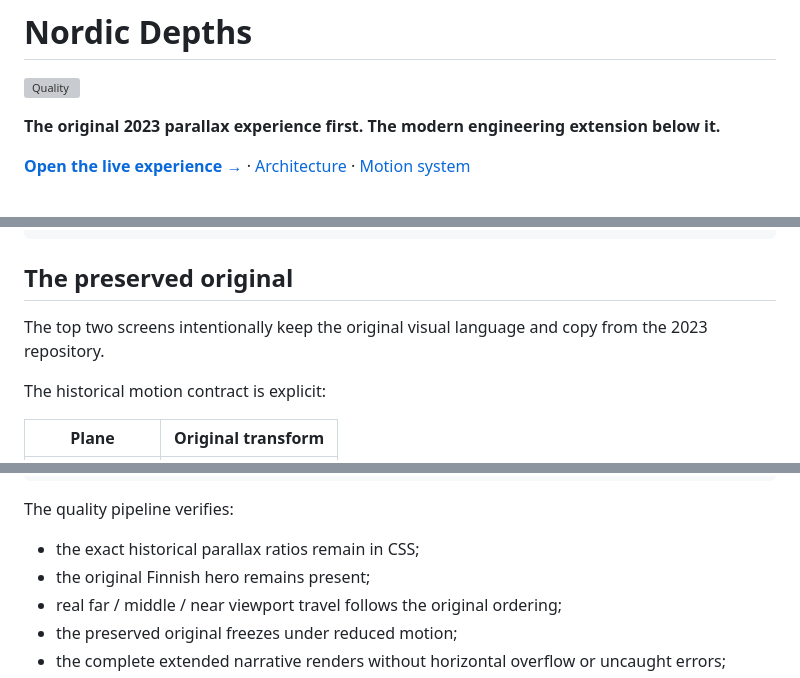
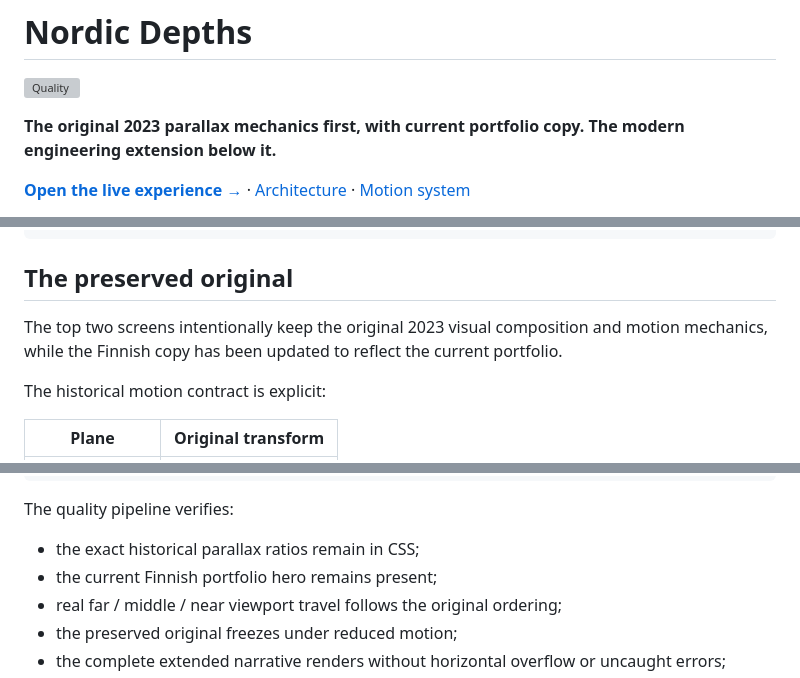
Before and after one commit to MykolaDotsenko/Parallax-effect, a Markdown page: README.md, 3 parts joined by grey strips. GitHub-like rendering; grey boxes are pictures that could not be loaded.

Commit message:
Document preserved motion with refreshed copy

```diff
--- a/README.md
+++ b/README.md
@@ -2,7 +2,7 @@
 
 [![Quality](https://github.com/MykolaDotsenko/Parallax-effect/actions/workflows/quality.yml/badge.svg)](https://github.com/MykolaDotsenko/Parallax-effect/actions/workflows/quality.yml)
 
-**The original 2023 parallax experience first. The modern engineering extension below it.**
+**The original 2023 parallax mechanics first, with current portfolio copy. The modern engineering extension below it.**
 
 [**Open the live experience →**](https://mykoladotsenko.github.io/Parallax-effect/) · [Architecture](./ARCHITECTURE.md) · [Motion system](./MOTION.md)
 
@@ -34,7 +34,7 @@ Aurora / final statement
 
 ## The preserved original
 
-The top two screens intentionally keep the original visual language and copy from the 2023 repository.
+The top two screens intentionally keep the original 2023 visual composition and motion mechanics, while the Finnish copy has been updated to reflect the current portfolio.
 
 The historical motion contract is explicit:
 
@@ -155,7 +155,7 @@ npm run test:e2e
 The quality pipeline verifies:
 
 - the exact historical parallax ratios remain in CSS;
-- the original Finnish hero remains present;
+- the current Finnish portfolio hero remains present;
 - real far / middle / near viewport travel follows the original ordering;
 - the preserved original freezes under reduced motion;
 - the complete extended narrative renders without horizontal overflow or uncaught errors;
```
Also changed, not shown: other parts of README.md (+1 -1 lines).
